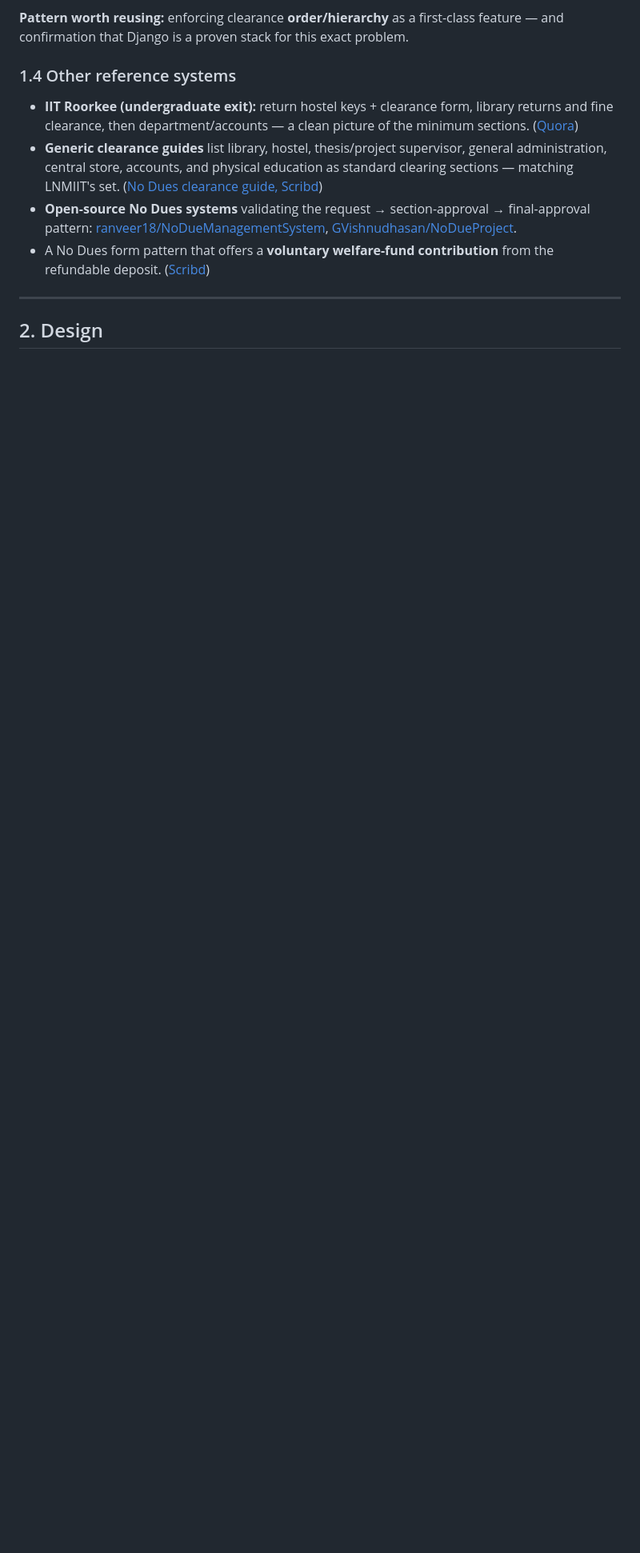
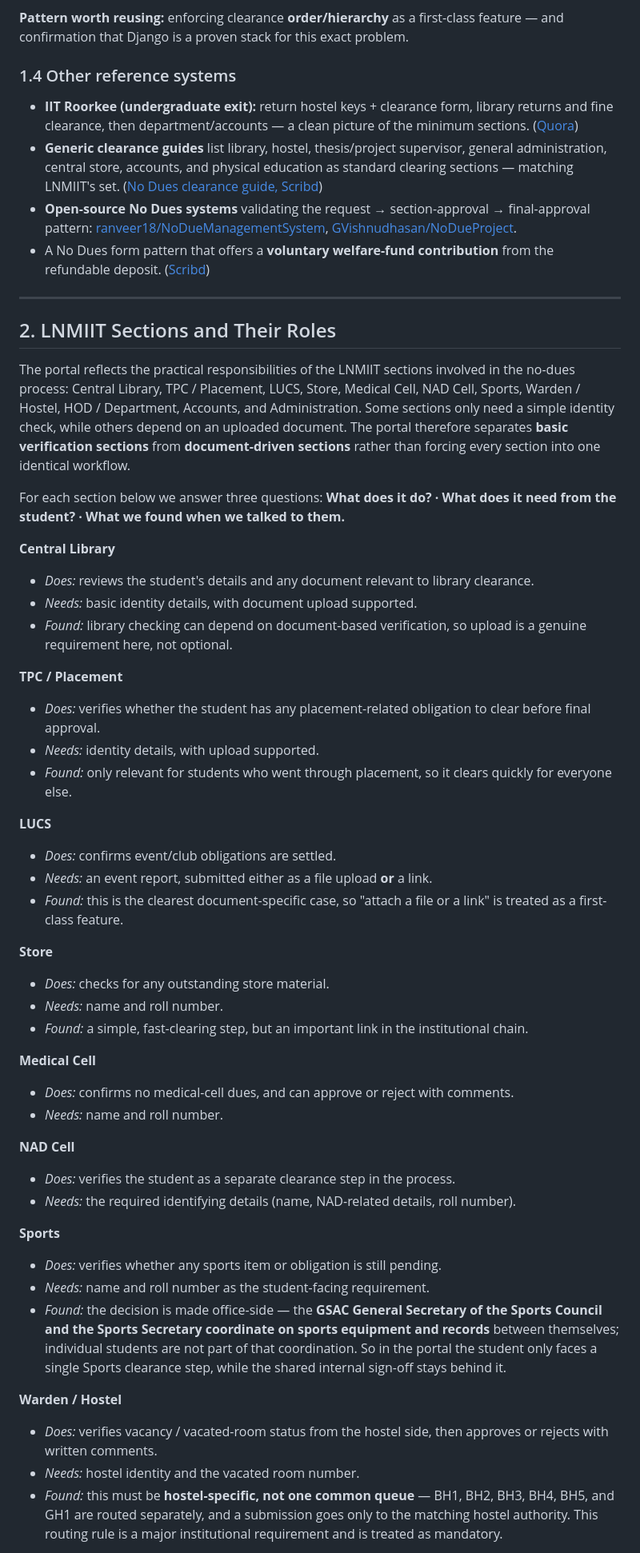
Before and after one commit to manashatwar/LNMIIT-NO-DUES-PORTAL, a Markdown page: LNMIIT_No_Dues_Portal_Research_Document.md, the part around one of its changes. Shown at 80% size. Rendered like a GitHub page; blank space fills up the shorter version.

Commit message:
Add LNMIIT sections and roles (three-question format)

```diff
--- a/LNMIIT_No_Dues_Portal_Research_Document.md
+++ b/LNMIIT_No_Dues_Portal_Research_Document.md
@@ -49,4 +49,47 @@ A publicly available project automates the IIT Guwahati No Dues form using the *
 
 ---
 
-## 2. Design
+## 2. LNMIIT Sections and Their Roles
+
+The portal reflects the practical responsibilities of the LNMIIT sections involved in the no-dues process: Central Library, TPC / Placement, LUCS, Store, Medical Cell, NAD Cell, Sports, Warden / Hostel, HOD / Department, Accounts, and Administration. Some sections only need a simple identity check, while others depend on an uploaded document. The portal therefore separates **basic verification sections** from **document-driven sections** rather than forcing every section into one identical workflow.
+
+For each section below we answer three questions: **What does it do? · What does it need from the student? · What we found when we talked to them.**
+
+**Central Library**
+- *Does:* reviews the student's details and any document relevant to library clearance.
+- *Needs:* basic identity details, with document upload supported.
+- *Found:* library checking can depend on document-based verification, so upload is a genuine requirement here, not optional.
+
+**TPC / Placement**
+- *Does:* verifies whether the student has any placement-related obligation to clear before final approval.
+- *Needs:* identity details, with upload supported.
+- *Found:* only relevant for students who went through placement, so it clears quickly for everyone else.
+
+**LUCS**
+- *Does:* confirms event/club obligations are settled.
+- *Needs:* an event report, submitted either as a file upload **or** a link.
+- *Found:* this is the clearest document-specific case, so "attach a file or a link" is treated as a first-class feature.
+
+**Store**
+- *Does:* checks for any outstanding store material.
+- *Needs:* name and roll number.
+- *Found:* a simple, fast-clearing step, but an important link in the institutional chain.
+
+**Medical Cell**
+- *Does:* confirms no medical-cell dues, and can approve or reject with comments.
+- *Needs:* name and roll number.
+
+**NAD Cell**
+- *Does:* verifies the student as a separate clearance step in the process.
+- *Needs:* the required identifying details (name, NAD-related details, roll number).
+
+**Sports**
+- *Does:* verifies whether any sports item or obligation is still pending.
+- *Needs:* name and roll number as the student-facing requirement.
+- *Found:* the decision is made office-side — the **GSAC General Secretary of the Sports Council and the Sports Secretary coordinate on sports equipment and records** between themselves; individual students are not part of that coordination. So in the portal the student only faces a single Sports clearance step, while the shared internal sign-off stays behind it.
+
+**Warden / Hostel**
+- *Does:* verifies vacancy / vacated-room status from the hostel side, then approves or rejects with written comments.
+- *Needs:* hostel identity and the vacated room number.
+- *Found:* this must be **hostel-specific, not one common queue** — BH1, BH2, BH3, BH4, BH5, and GH1 are routed separately, and a submission goes only to the matching hostel authority. This routing rule is a major institutional requirement and is treated as mandatory.
+
```
Also changed, not shown: other parts of LNMIIT_No_Dues_Portal_Research_Document.md (+19 -2 lines).
